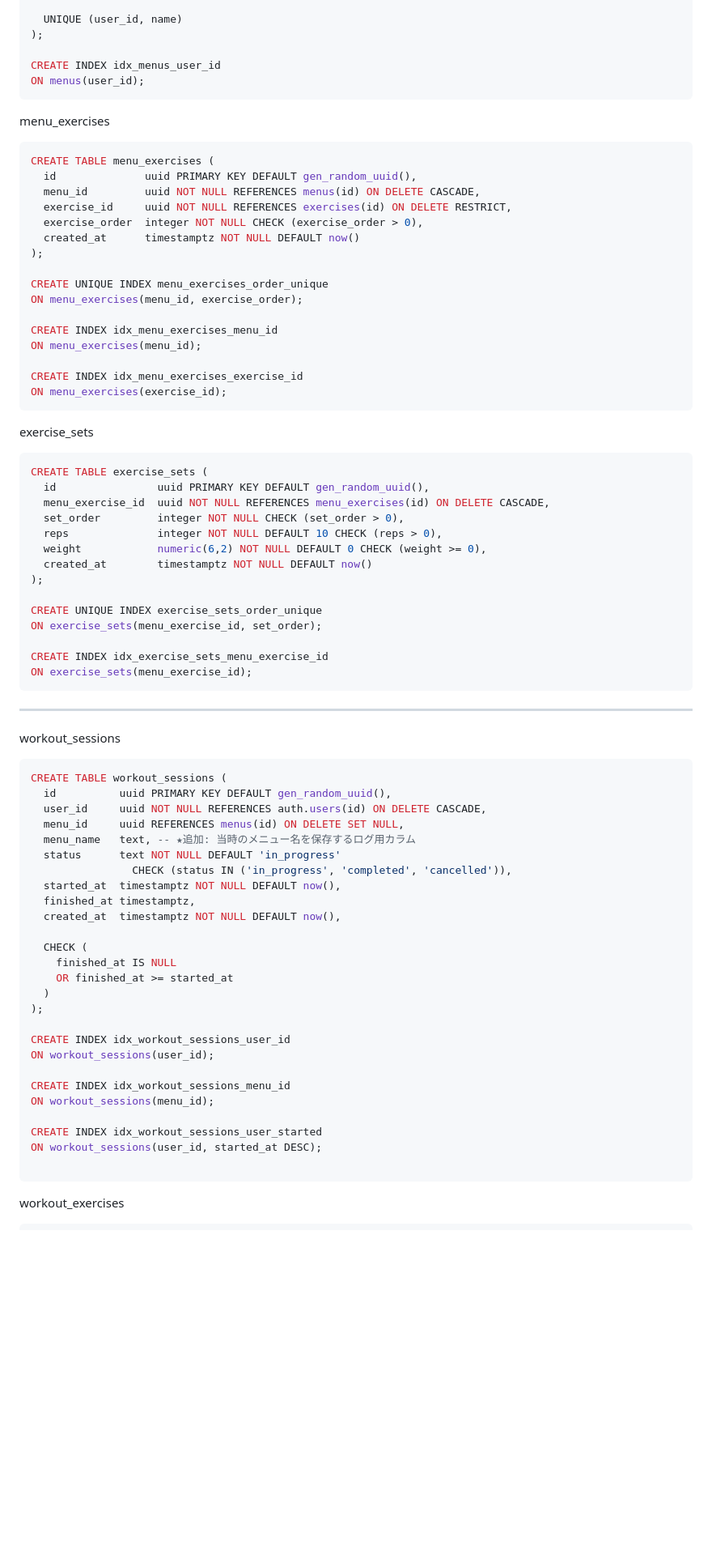
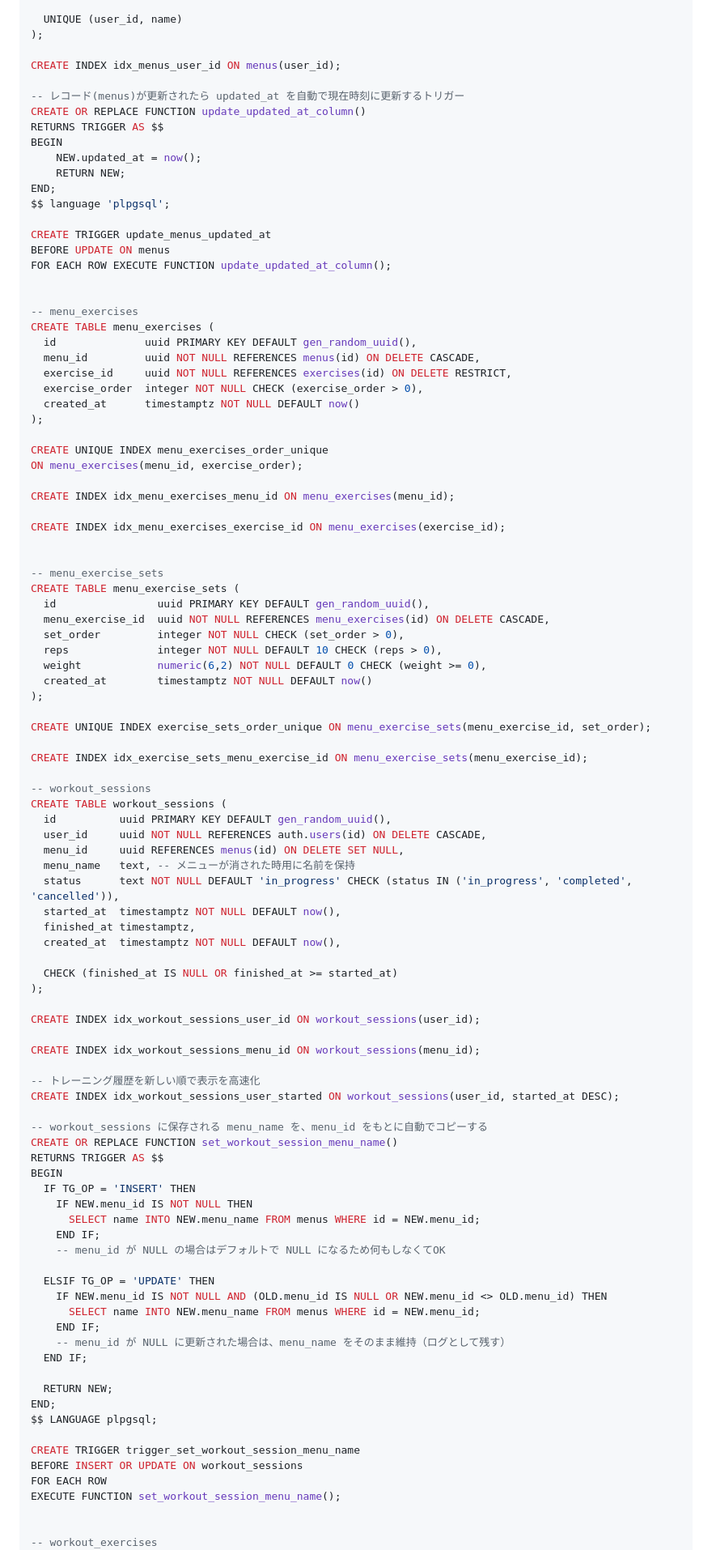
Before and after one commit to YATO789/machamp, a Markdown page: doc/database_design.md, the part around one of its changes. Shown at 81% size. Rendered like a GitHub page; blank space fills up the shorter version.

````diff
--- a/doc/database_design.md
+++ b/doc/database_design.md
@@ -89,12 +94,23 @@ CREATE TABLE menus (
   UNIQUE (user_id, name)
 );
 
-CREATE INDEX idx_menus_user_id
-ON menus(user_id);
-```
+CREATE INDEX idx_menus_user_id ON menus(user_id);
 
-menu_exercises
-```sql
+-- レコード(menus)が更新されたら updated_at を自動で現在時刻に更新するトリガー
+CREATE OR REPLACE FUNCTION update_updated_at_column()
+RETURNS TRIGGER AS $$
+BEGIN
+    NEW.updated_at = now();
+    RETURN NEW;
+END;
+$$ language 'plpgsql';
+
+CREATE TRIGGER update_menus_updated_at
+BEFORE UPDATE ON menus
+FOR EACH ROW EXECUTE FUNCTION update_updated_at_column();
+
+
+-- menu_exercises
 CREATE TABLE menu_exercises (
   id              uuid PRIMARY KEY DEFAULT gen_random_uuid(),
   menu_id         uuid NOT NULL REFERENCES menus(id) ON DELETE CASCADE,
@@ -106,16 +122,13 @@ CREATE TABLE menu_exercises (
 CREATE UNIQUE INDEX menu_exercises_order_unique
 ON menu_exercises(menu_id, exercise_order);
 
-CREATE INDEX idx_menu_exercises_menu_id
-ON menu_exercises(menu_id);
+CREATE INDEX idx_menu_exercises_menu_id ON menu_exercises(menu_id);
 
-CREATE INDEX idx_menu_exercises_exercise_id
-ON menu_exercises(exercise_id);
-```
+CREATE INDEX idx_menu_exercises_exercise_id ON menu_exercises(exercise_id);
 
-exercise_sets
-```sql
-CREATE TABLE exercise_sets (
+
+-- menu_exercise_sets
+CREATE TABLE menu_exercise_sets (
   id                uuid PRIMARY KEY DEFAULT gen_random_uuid(),
   menu_exercise_id  uuid NOT NULL REFERENCES menu_exercises(id) ON DELETE CASCADE,
   set_order         integer NOT NULL CHECK (set_order > 0),
@@ -124,46 +137,59 @@ CREATE TABLE exercise_sets (
   created_at        timestamptz NOT NULL DEFAULT now()
 );
 
-CREATE UNIQUE INDEX exercise_sets_order_unique
-ON exercise_sets(menu_exercise_id, set_order);
+CREATE UNIQUE INDEX exercise_sets_order_unique ON menu_exercise_sets(menu_exercise_id, set_order);
 
-CREATE INDEX idx_exercise_sets_menu_exercise_id
-ON exercise_sets(menu_exercise_id);
-```
+CREATE INDEX idx_exercise_sets_menu_exercise_id ON menu_exercise_sets(menu_exercise_id);
 
----
-workout_sessions
-```sql
+-- workout_sessions
 CREATE TABLE workout_sessions (
   id          uuid PRIMARY KEY DEFAULT gen_random_uuid(),
   user_id     uuid NOT NULL REFERENCES auth.users(id) ON DELETE CASCADE,
   menu_id     uuid REFERENCES menus(id) ON DELETE SET NULL,
-  menu_name   text, -- ★追加: 当時のメニュー名を保存するログ用カラム
-  status      text NOT NULL DEFAULT 'in_progress'
-                CHECK (status IN ('in_progress', 'completed', 'cancelled')),
+  menu_name   text, -- メニューが消された時用に名前を保持
+  status      text NOT NULL DEFAULT 'in_progress' CHECK (status IN ('in_progress', 'completed', 'cancelled')),
   started_at  timestamptz NOT NULL DEFAULT now(),
   finished_at timestamptz,
   created_at  timestamptz NOT NULL DEFAULT now(),
 
-  CHECK (
-    finished_at IS NULL
-    OR finished_at >= started_at
-  )
+  CHECK (finished_at IS NULL OR finished_at >= started_at)
 );
 
-CREATE INDEX idx_workout_sessions_user_id
-ON workout_sessions(user_id);
+CREATE INDEX idx_workout_sessions_user_id ON workout_sessions(user_id);
 
-CREATE INDEX idx_workout_sessions_menu_id
-ON workout_sessions(menu_id);
+CREATE INDEX idx_workout_sessions_menu_id ON workout_sessions(menu_id);
 
-CREATE INDEX idx_workout_sessions_user_started
-ON workout_sessions(user_id, started_at DESC);
+-- トレーニング履歴を新しい順で表示を高速化
+CREATE INDEX idx_workout_sessions_user_started ON workout_sessions(user_id, started_at DESC);
 
-```
+-- workout_sessions に保存される menu_name を、menu_id をもとに自動でコピーする
+CREATE OR REPLACE FUNCTION set_workout_session_menu_name()
+RETURNS TRIGGER AS $$
+BEGIN
+  IF TG_OP = 'INSERT' THEN
+    IF NEW.menu_id IS NOT NULL THEN
+      SELECT name INTO NEW.menu_name FROM menus WHERE id = NEW.menu_id;
+    END IF;
+    -- menu_id が NULL の場合はデフォルトで NULL になるため何もしなくてOK
 
-workout_exercises
-```sql
+  ELSIF TG_OP = 'UPDATE' THEN
+    IF NEW.menu_id IS NOT NULL AND (OLD.menu_id IS NULL OR NEW.menu_id <> OLD.menu_id) THEN
+      SELECT name INTO NEW.menu_name FROM menus WHERE id = NEW.menu_id;
+    END IF;
+    -- menu_id が NULL に更新された場合は、menu_name をそのまま維持（ログとして残す）
+  END IF;
+
+  RETURN NEW;
+END;
+$$ LANGUAGE plpgsql;
+
+CREATE TRIGGER trigger_set_workout_session_menu_name
+BEFORE INSERT OR UPDATE ON workout_sessions
+FOR EACH ROW
+EXECUTE FUNCTION set_workout_session_menu_name();
+
+
+-- workout_exercises
 CREATE TABLE workout_exercises (
   id                  uuid PRIMARY KEY DEFAULT gen_random_uuid(),
   workout_session_id  uuid NOT NULL REFERENCES workout_sessions(id) ON DELETE CASCADE,
````
Also changed, not shown: other parts of doc/database_design.md (+66 -135 lines).
